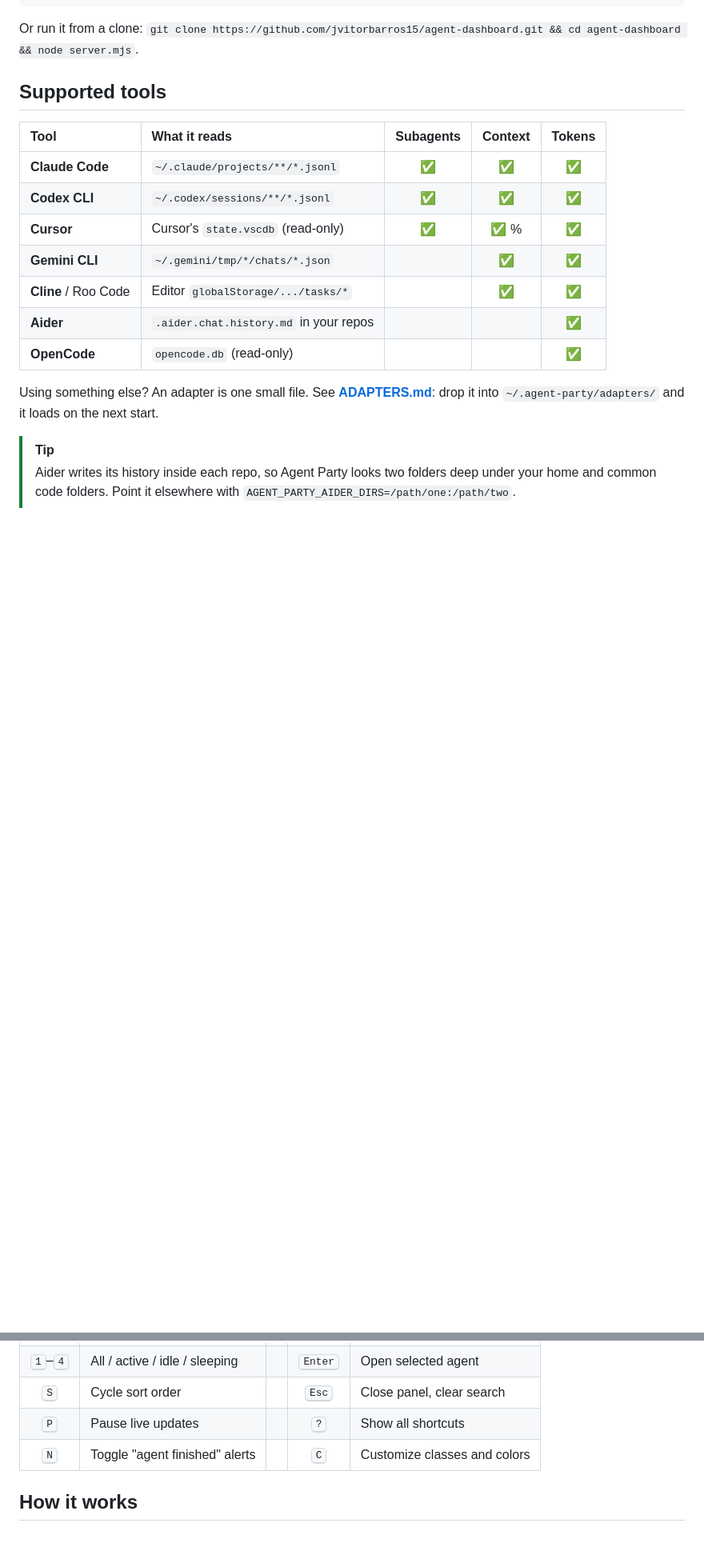
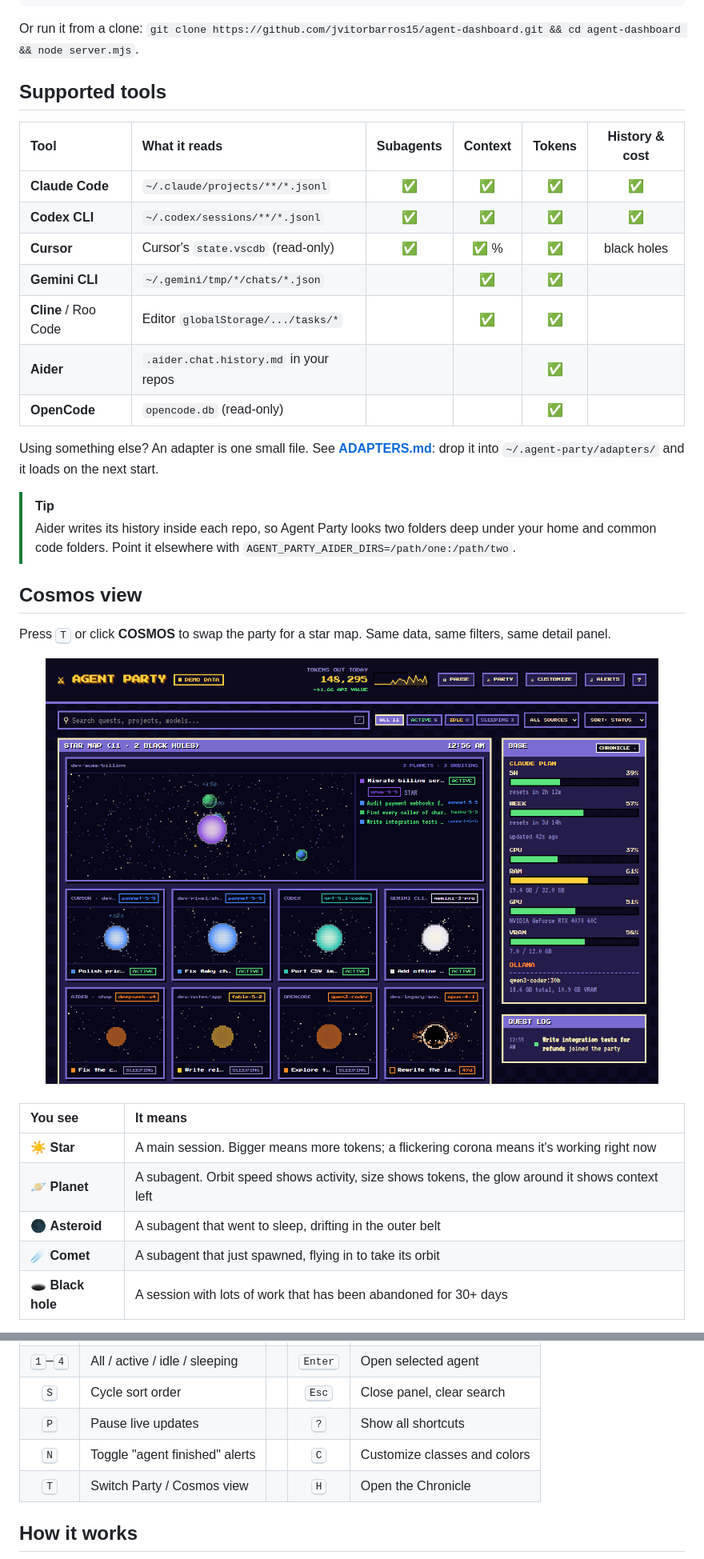
Before and after one commit to jvitorbarros15/agent-dashboard, a Markdown page: README.md, 2 parts joined by grey strips. Shown at 80% size. Drawn GitHub-style; pictures changed too: assets/cosmos.png (added); folded sections open; blank space fills up the shorter version.

Commit message:
Update README for Cosmos, Chronicle and cost estimates, release 1.1.0

```diff
--- a/README.md
+++ b/README.md
@@ -113,17 +123,34 @@ Or run it from a clone: `git clone https://github.com/jvitorbarros15/agent-dashb
 
 ## Supported tools
 
-| Tool | What it reads | Subagents | Context | Tokens |
-| :-- | :-- | :-: | :-: | :-: |
-| **Claude Code** | `~/.claude/projects/**/*.jsonl` | ✅ | ✅ | ✅ |
-| **Codex CLI** | `~/.codex/sessions/**/*.jsonl` | ✅ | ✅ | ✅ |
-| **Cursor** | Cursor's `state.vscdb` (read-only) | ✅ | ✅ % | ✅ |
-| **Gemini CLI** | `~/.gemini/tmp/*/chats/*.json` | | ✅ | ✅ |
-| **Cline** / Roo Code | Editor `globalStorage/.../tasks/*` | | ✅ | ✅ |
-| **Aider** | `.aider.chat.history.md` in your repos | | | ✅ |
-| **OpenCode** | `opencode.db` (read-only) | | | ✅ |
+| Tool | What it reads | Subagents | Context | Tokens | History & cost |
+| :-- | :-- | :-: | :-: | :-: | :-: |
+| **Claude Code** | `~/.claude/projects/**/*.jsonl` | ✅ | ✅ | ✅ | ✅ |
+| **Codex CLI** | `~/.codex/sessions/**/*.jsonl` | ✅ | ✅ | ✅ | ✅ |
+| **Cursor** | Cursor's `state.vscdb` (read-only) | ✅ | ✅ % | ✅ | black holes |
+| **Gemini CLI** | `~/.gemini/tmp/*/chats/*.json` | | ✅ | ✅ | |
+| **Cline** / Roo Code | Editor `globalStorage/.../tasks/*` | | ✅ | ✅ | |
+| **Aider** | `.aider.chat.history.md` in your repos | | | ✅ | |
+| **OpenCode** | `opencode.db` (read-only) | | | ✅ | |
 
 Using something else? An adapter is one small file. See **[ADAPTERS.md](ADAPTERS.md)**: drop it into `~/.agent-party/adapters/` and it loads on the next start.
 
 > [!TIP]
 > Aider writes its history inside each repo, so Agent Party looks two folders deep under your home and common code folders. Point it elsewhere with `AGENT_PARTY_AIDER_DIRS=/path/one:/path/two`.
+
+## Cosmos view
+
+Press <kbd>T</kbd> or click **COSMOS** to swap the party for a star map. Same data, same filters, same detail panel.
+
+<div align="center"><img src="assets/cosmos.png" alt="Cosmos view: solar systems with orbiting planets, lone stars and a black hole" width="92%"></div>
+
+<br>
+
+| You see | It means |
+| :-- | :-- |
+| ☀️ **Star** | A main session. Bigger means more tokens; a flickering corona means it's working right now |
+| 🪐 **Planet** | A subagent. Orbit speed shows activity, size shows tokens, the glow around it shows context left |
+| 🌑 **Asteroid** | A subagent that went to sleep, drifting in the outer belt |
+| ☄️ **Comet** | A subagent that just spawned, flying in to take its orbit |
+| 🕳️ **Black hole** | A session with lots of work that has been abandoned for 30+ days |
+
@@ -156,6 +204,7 @@ Then click the **DEMO DATA** badge and choose **Connect**, or open `https://agen
 | <kbd>S</kbd> | Cycle sort order | | <kbd>Esc</kbd> | Close panel, clear search |
 | <kbd>P</kbd> | Pause live updates | | <kbd>?</kbd> | Show all shortcuts |
 | <kbd>N</kbd> | Toggle "agent finished" alerts | | <kbd>C</kbd> | Customize classes and colors |
+| <kbd>T</kbd> | Switch Party / Cosmos view | | <kbd>H</kbd> | Open the Chronicle |
 
 ## How it works
 
```
Also changed, not shown: other parts of README.md (+37 -6 lines), assets/chronicle.png (added), 1 other file.
